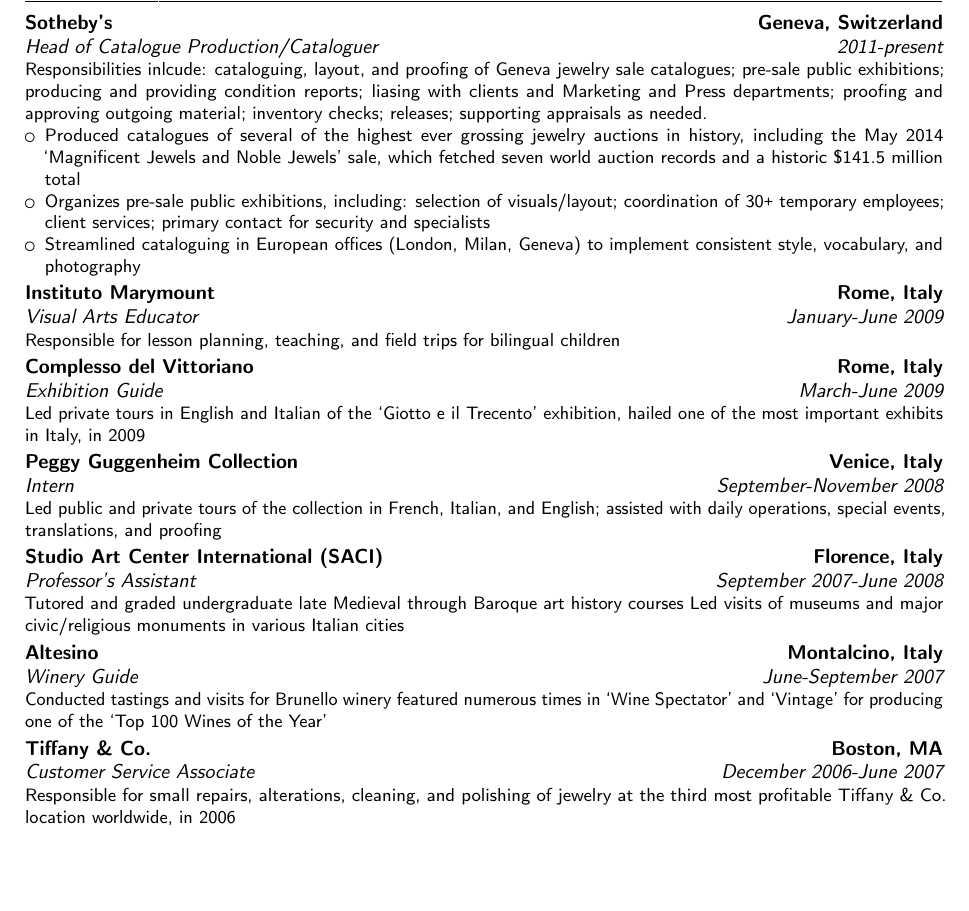
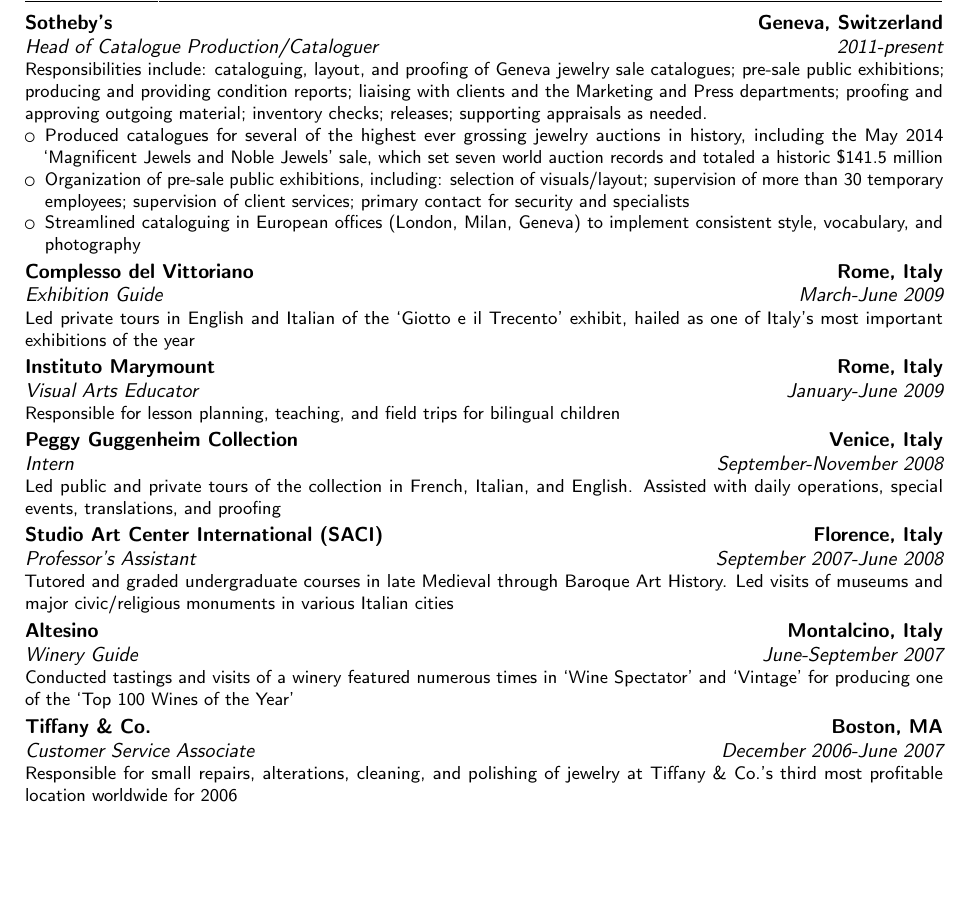
Before and after one commit to edmundaberry/ResumeColette, a LaTeX CV (resume.tex, which reads tex/tex_files/experience.tex): part of page 1 of 2, cut so that both start at the same text, the shorter picture padded with empty space. Compiled offline with pdfLaTeX.

Commit message:
Small edits

```diff
--- a/tex/tex_files/experience.tex
+++ b/tex/tex_files/experience.tex
@@ -1,33 +1,33 @@
 \section{Experience}
 \cventry{2011-present}{Head of Catalogue Production/Cataloguer}{Sotheby's}{Geneva, Switzerland}{}{
-  Responsibilities inlcude: cataloguing, layout, and proofing of Geneva jewelry sale catalogues; pre-sale public exhibitions; producing and providing condition reports; liasing with clients and Marketing and Press departments; proofing and approving outgoing material; inventory checks; releases; supporting appraisals as needed.
+  Responsibilities include: cataloguing, layout, and proofing of Geneva jewelry sale catalogues; pre-sale public exhibitions; producing and providing condition reports; liaising with clients and the Marketing and Press departments; proofing and approving outgoing material; inventory checks; releases; supporting appraisals as needed.
   \begin{itemize}
-  \item Produced catalogues of several of the highest ever grossing jewelry auctions in history, including the May 2014
-    ‘Magnificent Jewels and Noble Jewels’ sale, which fetched seven world auction records and a historic \$141.5
-    million total
-  \item Organizes pre-sale public exhibitions, including: selection of visuals/layout; coordination of 30\Plus~temporary
-    employees; client services; primary contact for security and specialists
+  \item Produced catalogues for several of the highest ever grossing jewelry auctions in history, including the May 2014
+    ‘Magnificent Jewels and Noble Jewels’ sale, which set seven world auction records and totaled a historic \$141.5
+    million
+  \item Organization of pre-sale public exhibitions, including: selection of visuals/layout; supervision of more than 30 temporary
+    employees; supervision of client services; primary contact for security and specialists
   \item Streamlined cataloguing in European offices (London, Milan, Geneva) to implement consistent style, vocabulary,
     and photography
   \end{itemize}
 }
+\cventry{March-June 2009}{Exhibition Guide}{Complesso del Vittoriano}{Rome, Italy}{}{
+  Led private tours in English and Italian of the ‘Giotto e il Trecento’ exhibit, hailed as one of Italy's most important exhibitions of the year
+}
 \cventry{January-June 2009}{Visual Arts Educator}{Instituto Marymount}{Rome, Italy}{}{
  Responsible for lesson planning, teaching, and field trips for bilingual children
 }
-\cventry{March-June 2009}{Exhibition Guide}{Complesso del Vittoriano}{Rome, Italy}{}{
-  Led private tours in English and Italian of the ‘Giotto e il Trecento’ exhibition, hailed one of the most important exhibits in Italy, in 2009
-}
 \cventry{September-November 2008}{Intern}{Peggy Guggenheim Collection}{Venice, Italy}{}{
- Led public and private tours of the collection in French, Italian, and English; assisted with daily operations, special events, translations, and proofing
+ Led public and private tours of the collection in French, Italian, and English. Assisted with daily operations, special events, translations, and proofing
 }
 \cventry{September 2007-June 2008}{Professor's Assistant}{Studio Art Center International (SACI)}{Florence, Italy}{}{
- Tutored and graded undergraduate late Medieval through Baroque art history courses Led visits of museums and major civic/religious monuments in various Italian cities
+ Tutored and graded undergraduate courses in late Medieval through Baroque Art History. Led visits of museums and major civic/religious monuments in various Italian cities
 }
 \cventry{June-September 2007}{Winery Guide}{Altesino}{Montalcino, Italy}{}{
-Conducted tastings and visits for Brunello winery featured numerous times in ‘Wine Spectator’ and ‘Vintage’ for producing one of the ‘Top 100 Wines of the Year’
+Conducted tastings and visits of a winery featured numerous times in ‘Wine Spectator’ and ‘Vintage’ for producing one of the ‘Top 100 Wines of the Year’
 }
 \cventry{December 2006-June 2007}{Customer Service Associate}{Tiffany \& Co.}{Boston, MA}{}{
-Responsible for small repairs, alterations, cleaning, and polishing of jewelry at the third most profitable Tiffany \& Co. location worldwide, in 2006
+Responsible for small repairs, alterations, cleaning, and polishing of jewelry at Tiffany \& Co.'s third most profitable location worldwide for 2006
 }
 \cventry{September-December 2005}{Intern}{The Phillips Collection}{Washington, D.C.}{}{
 Assisted Marketing \& Communications Manager
```
